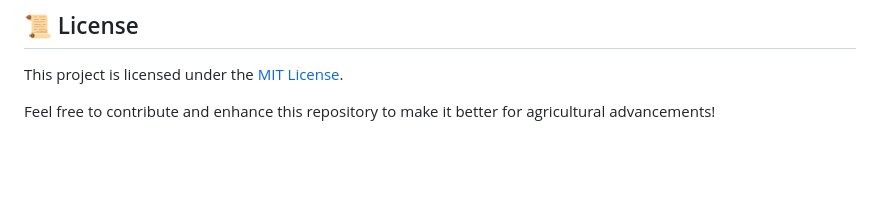
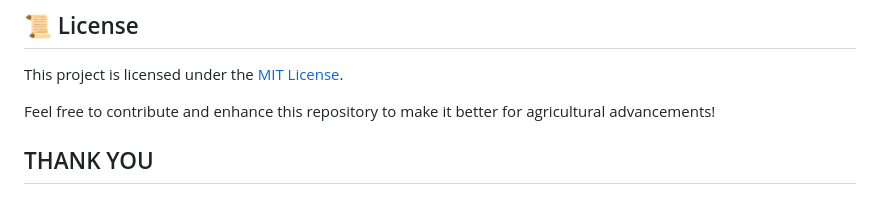
Before and after one commit to Deeksha1054/Weed-Wheat-Classifier, a Markdown page: README.md, the part around the change. Drawn GitHub-style; blank space fills up the shorter version.

```diff
--- a/README.md
+++ b/README.md
@@ -135,3 +135,5 @@ Their expertise and mentorship have been instrumental in shaping this work.
 This project is licensed under the [MIT License](LICENSE).
 
 Feel free to contribute and enhance this repository to make it better for agricultural advancements!
+
+## THANK YOU
```
